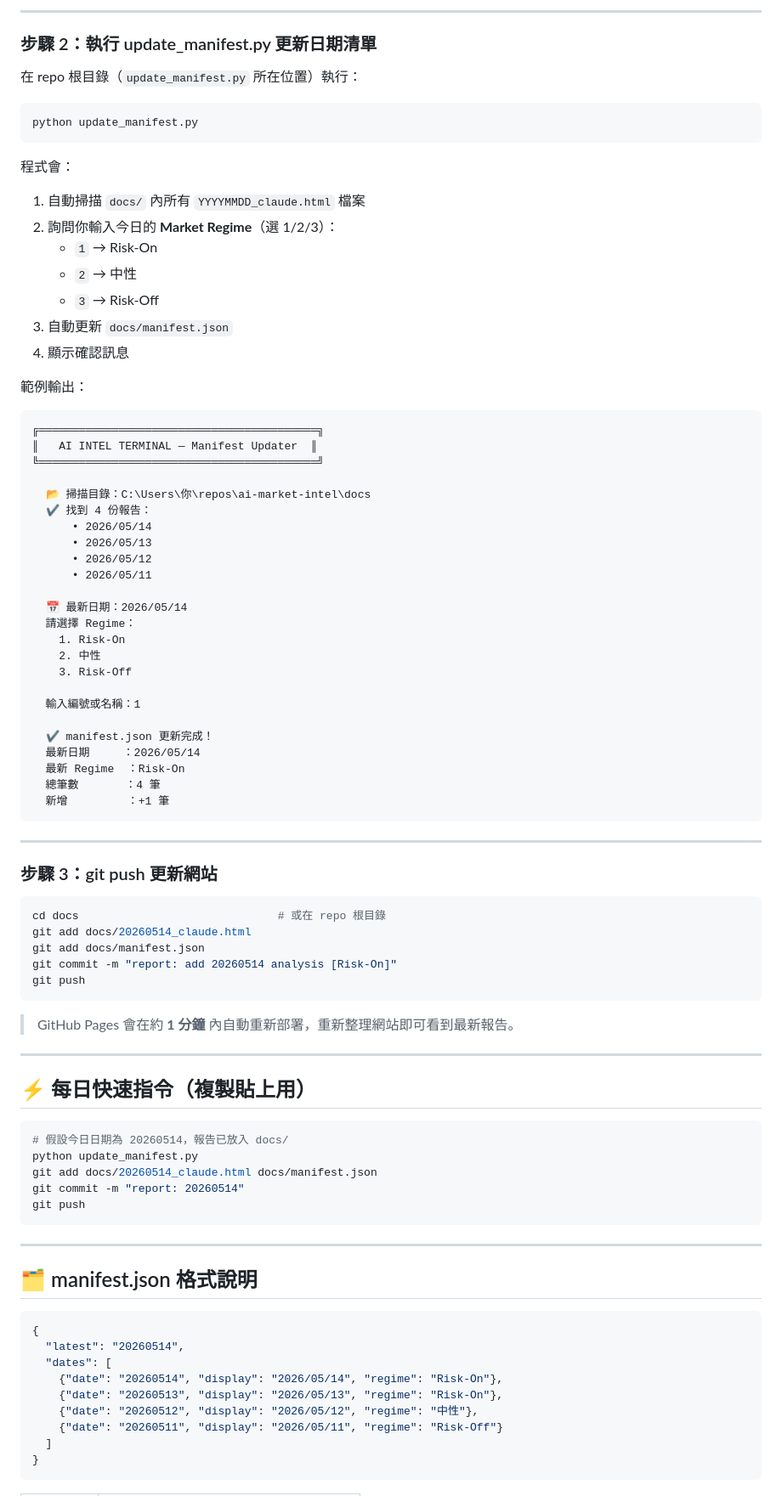
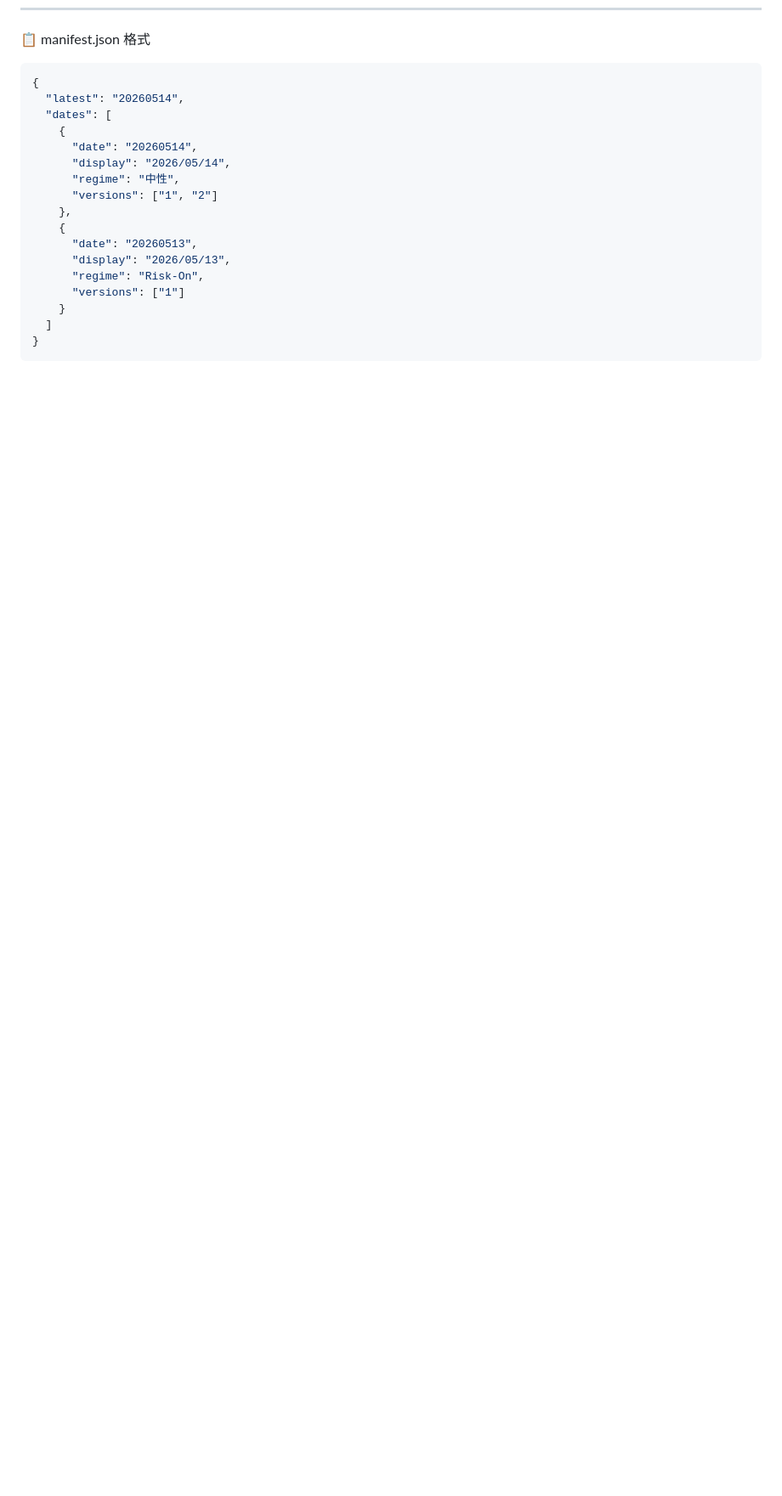
Before and after one commit to flydav003-alt/today, a Markdown page: README.md, the part around one of its changes. Shown at 85% size. Drawn GitHub-style; blank space fills up the shorter version.

````diff
--- a/README.md
+++ b/README.md
@@ -75,88 +84,20 @@ YYYYMMDD_claude.html
----
-
-### 步驟 2：執行 update_manifest.py 更新日期清單
-
-在 repo 根目錄（`update_manifest.py` 所在位置）執行：
-
-```bash
-python update_manifest.py
-```
-
-程式會：
-1. 自動掃描 `docs/` 內所有 `YYYYMMDD_claude.html` 檔案
-2. 詢問你輸入今日的 **Market Regime**（選 1/2/3）：
-   - `1` → Risk-On
-   - `2` → 中性
-   - `3` → Risk-Off
-3. 自動更新 `docs/manifest.json`
-4. 顯示確認訊息
-
-範例輸出：
-```
-╔══════════════════════════════════════════╗
-║   AI INTEL TERMINAL — Manifest Updater  ║
-╚══════════════════════════════════════════╝
-
-  📂 掃描目錄：C:\Users\你\repos\ai-market-intel\docs
-  ✔ 找到 4 份報告：
-      • 2026/05/14
-      • 2026/05/13
-      • 2026/05/12
-      • 2026/05/11
-
-  📅 最新日期：2026/05/14
-  請選擇 Regime：
-    1. Risk-On
-    2. 中性
-    3. Risk-Off
-
-  輸入編號或名稱：1
-
-  ✔ manifest.json 更新完成！
-  最新日期     ：2026/05/14
-  最新 Regime  ：Risk-On
-  總筆數       ：4 筆
-  新增         ：+1 筆
-```
-
----
-
-### 步驟 3：git push 更新網站
-
-```bash
-cd docs                              # 或在 repo 根目錄
-git add docs/20260514_claude.html
-git add docs/manifest.json
-git commit -m "report: add 20260514 analysis [Risk-On]"
-git push
-```
-
-> GitHub Pages 會在約 **1 分鐘** 內自動重新部署，重新整理網站即可看到最新報告。
-
----
-
-## ⚡ 每日快速指令（複製貼上用）
-
-```bash
-# 假設今日日期為 20260514，報告已放入 docs/
-python update_manifest.py
-git add docs/20260514_claude.html docs/manifest.json
-git commit -m "report: 20260514"
-git push
-```
-
----
-
-## 🗂 manifest.json 格式說明
-
+📋 manifest.json 格式
 ```json
 {
   "latest": "20260514",
   "dates": [
-    {"date": "20260514", "display": "2026/05/14", "regime": "Risk-On"},
-    {"date": "20260513", "display": "2026/05/13", "regime": "Risk-On"},
-    {"date": "20260512", "display": "2026/05/12", "regime": "中性"},
-    {"date": "20260511", "display": "2026/05/11", "regime": "Risk-Off"}
+    {
+      "date": "20260514",
+      "display": "2026/05/14",
+      "regime": "中性",
+      "versions": ["1", "2"]
+    },
+    {
+      "date": "20260513",
+      "display": "2026/05/13",
+      "regime": "Risk-On",
+      "versions": ["1"]
+    }
   ]
 }
 ```
````
Also changed, not shown: other parts of README.md (+91 -110 lines).
